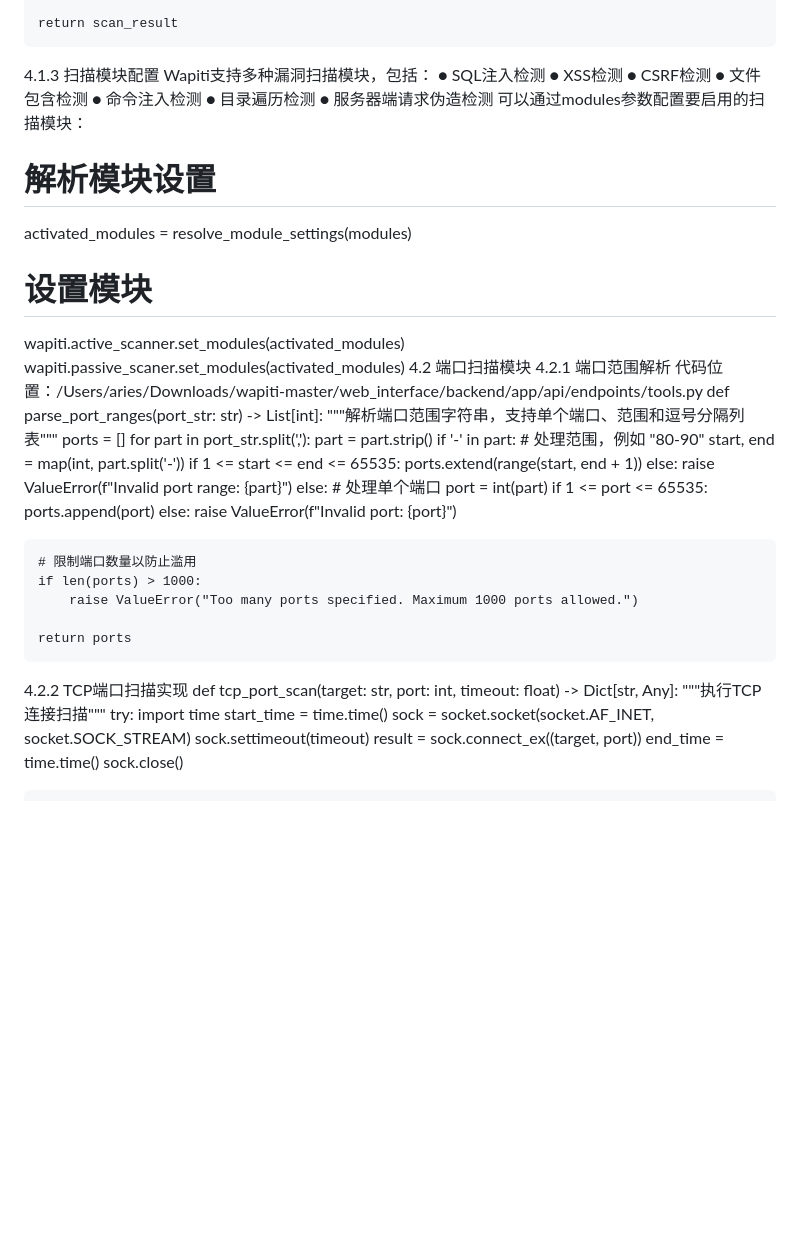
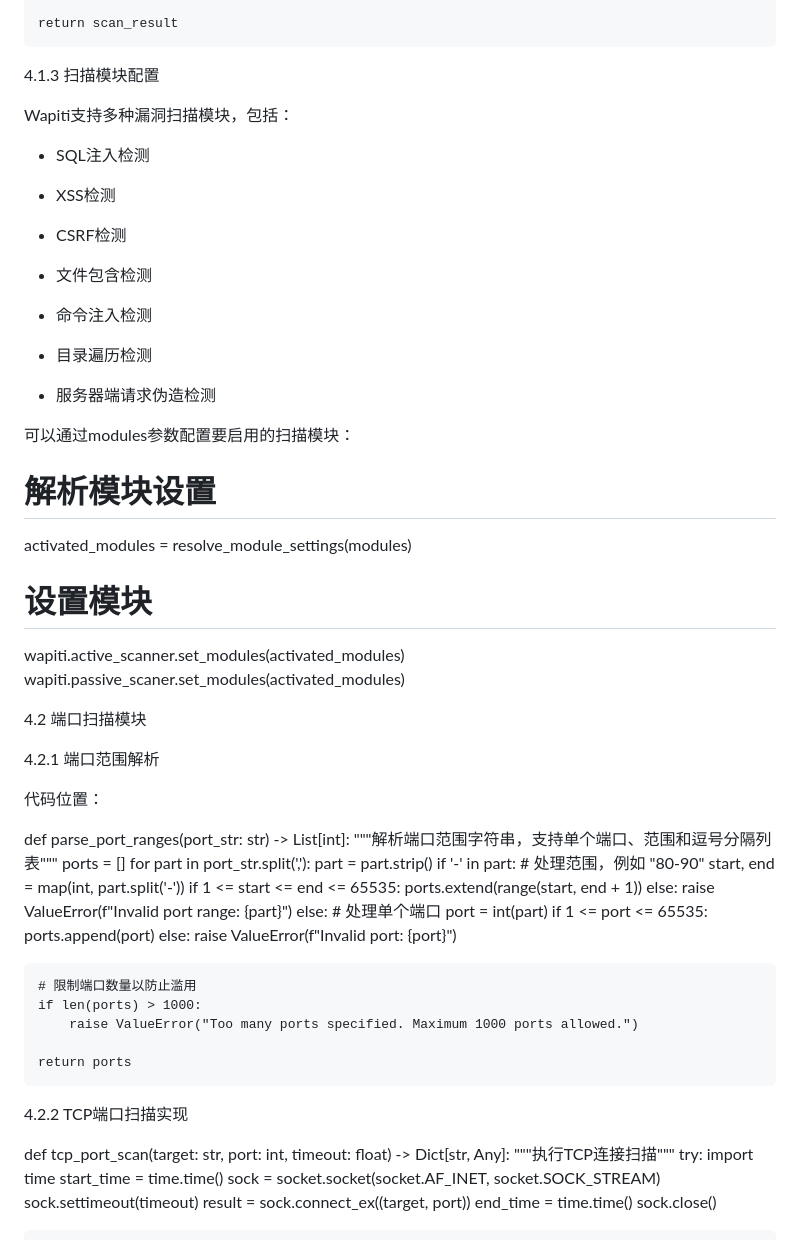
Before and after one commit to SB-Aries/woshishabi, a Markdown page: README.md, the part around one of its changes. Drawn GitHub-style; blank space fills up the shorter version.

```diff
--- a/README.md
+++ b/README.md
@@ -148,25 +268,40 @@ async def run_scan():
     scan_result = buffer.read()
 
     return scan_result
+
 4.1.3 扫描模块配置
+
 Wapiti支持多种漏洞扫描模块，包括：
-● SQL注入检测
-● XSS检测
-● CSRF检测
-● 文件包含检测
-● 命令注入检测
-● 目录遍历检测
-● 服务器端请求伪造检测
+
+- SQL注入检测
+
+- XSS检测
+
+- CSRF检测
+
+- 文件包含检测
+
+- 命令注入检测
+
+- 目录遍历检测
+
+- 服务器端请求伪造检测
+
 可以通过modules参数配置要启用的扫描模块：
+
 # 解析模块设置
 activated_modules = resolve_module_settings(modules)
 
 # 设置模块
 wapiti.active_scanner.set_modules(activated_modules)
 wapiti.passive_scaner.set_modules(activated_modules)
+
 4.2 端口扫描模块
+
 4.2.1 端口范围解析
-代码位置：/Users/aries/Downloads/wapiti-master/web_interface/backend/app/api/endpoints/tools.py
+
+代码位置：
+
 def parse_port_ranges(port_str: str) -> List[int]:
     """解析端口范围字符串，支持单个端口、范围和逗号分隔列表"""
     ports = []
@@ -192,7 +327,9 @@ def parse_port_ranges(port_str: str) -> List[int]:
         raise ValueError("Too many ports specified. Maximum 1000 ports allowed.")
 
     return ports
+
 4.2.2 TCP端口扫描实现
+
 def tcp_port_scan(target: str, port: int, timeout: float) -> Dict[str, Any]:
     """执行TCP连接扫描"""
     try:
```
Also changed, not shown: other parts of README.md (+238 -49 lines).
